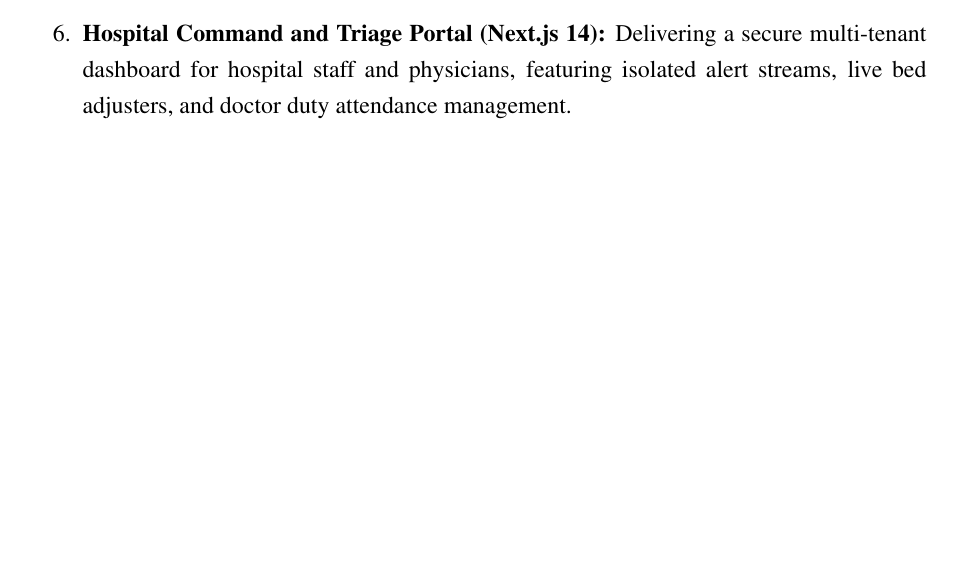
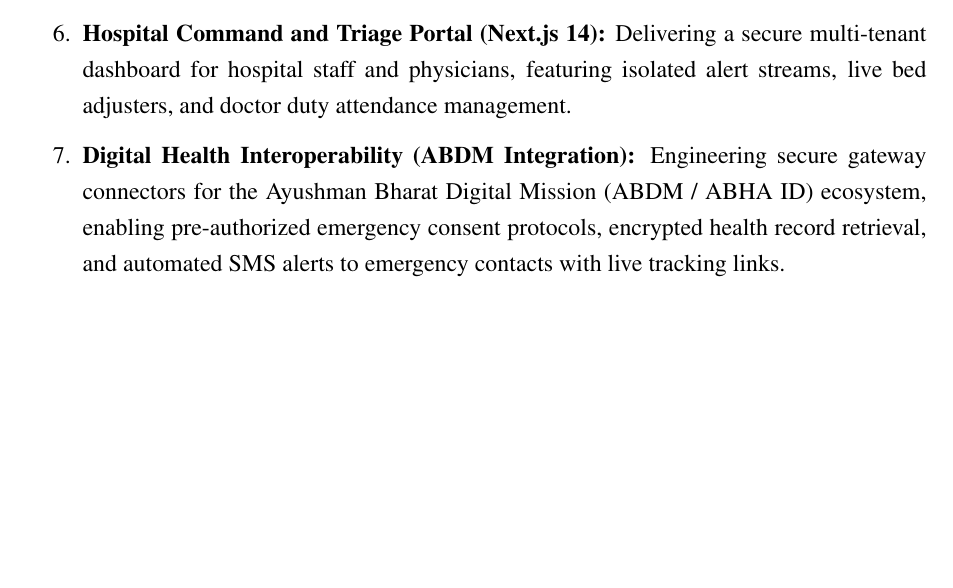
Before and after one commit to its-anuraj/SERS, a LaTeX document (synopsis/main.tex): part of page 6 of 14, cut so that both start at the same text, the shorter picture padded with empty space. Compiled offline with pdfLaTeX.

Commit message:
Add Digital Health Interoperability (ABDM Integration) point to Scope of the Study in synopsis

```diff
--- a/synopsis/main.tex
+++ b/synopsis/main.tex
@@ -217,6 +217,7 @@
     \item \textbf{Machine Learning Microservice (FastAPI):} Deploying an asynchronous Python ML service executing the AFDP v2 fusion classifier, severity assessment models, dynamic hospital matching algorithms, and spatiotemporal hotspot risk forecasts.
     \item \textbf{Cross-Platform Mobile Applications (Expo React Native):} Developing high-stress citizen and responder interfaces featuring 1-tap panic triggers, encrypted scene camera capture, turn-by-turn navigation, and offline SQLite synchronization.
     \item \textbf{Hospital Command and Triage Portal (Next.js 14):} Delivering a secure multi-tenant dashboard for hospital staff and physicians, featuring isolated alert streams, live bed adjusters, and doctor duty attendance management.
+    \item \textbf{Digital Health Interoperability (ABDM Integration):} Engineering secure gateway connectors for the Ayushman Bharat Digital Mission (ABDM / ABHA ID) ecosystem, enabling pre-authorized emergency consent protocols, encrypted health record retrieval, and automated SMS alerts to emergency contacts with live tracking links.
 \end{enumerate}
 
 % -----------------------------------------------------------
```
